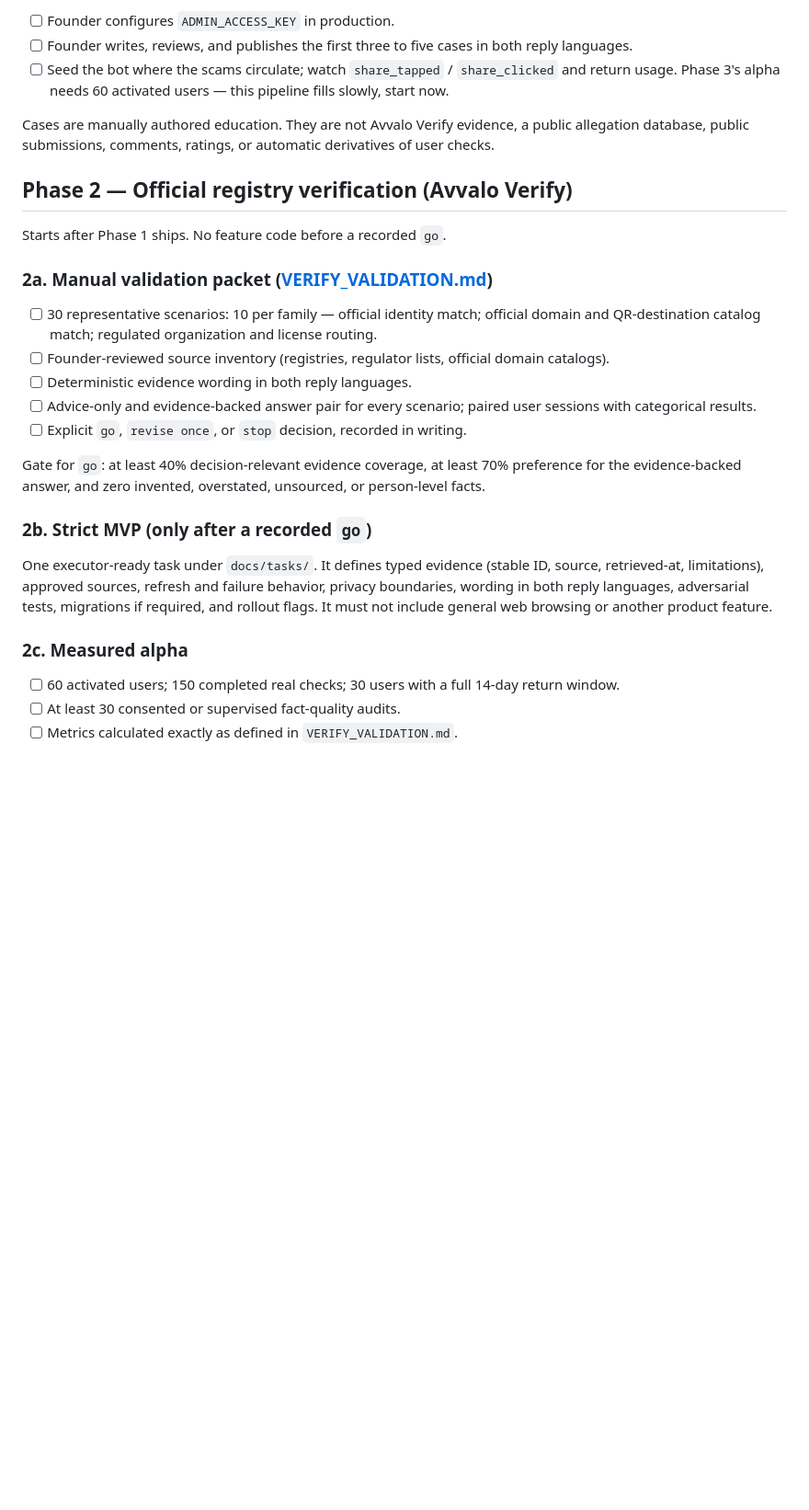
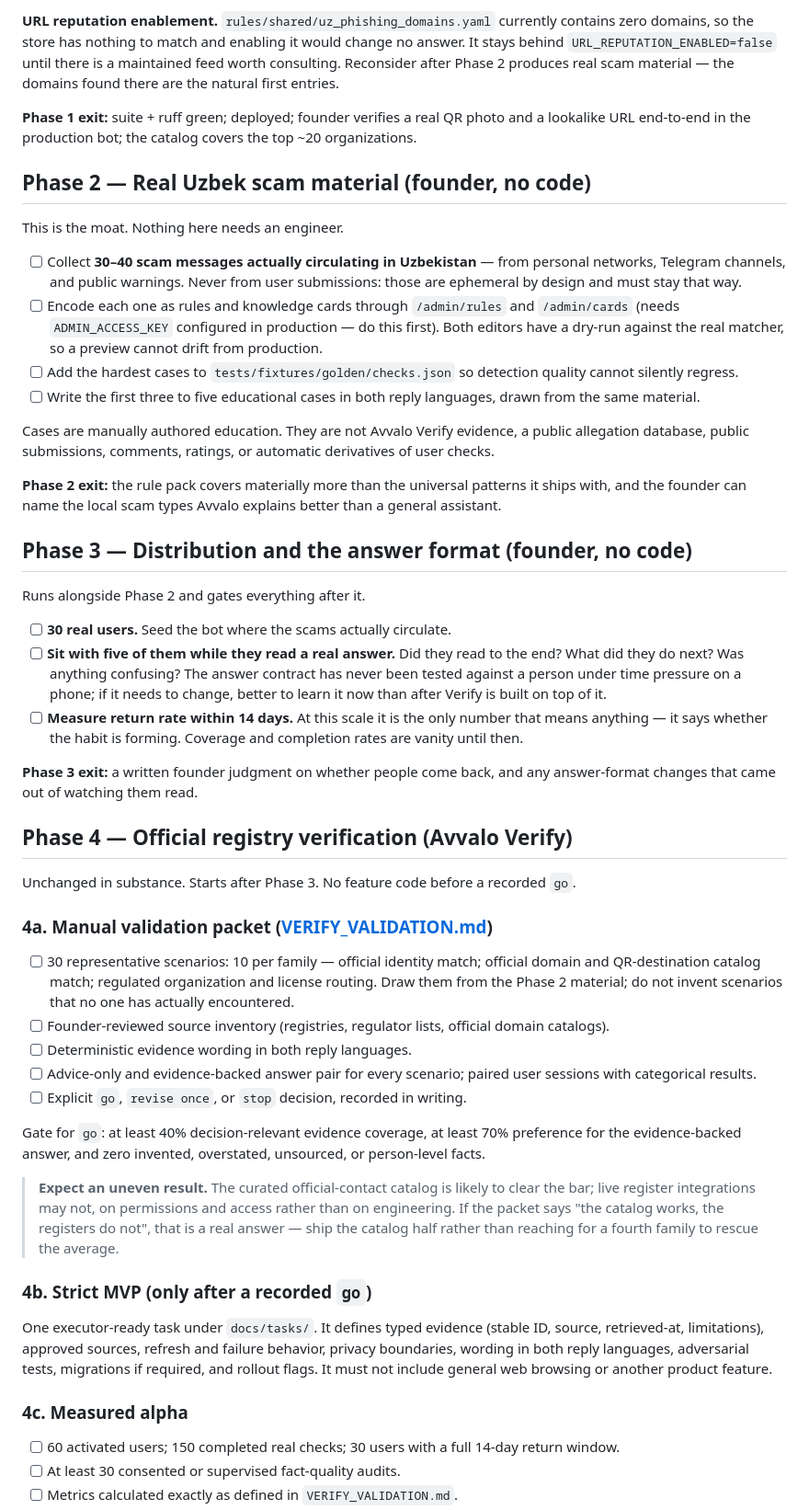
Before and after one commit to Dor28/avvalo, a Markdown page: docs/ROADMAP.md, the part around one of its changes. Shown at 92% size. GitHub-like rendering; blank space fills up the shorter version.

```diff
--- a/docs/ROADMAP.md
+++ b/docs/ROADMAP.md
@@ -77,20 +89,58 @@ photo and a lookalike URL end-to-end in the production bot.
 
-- [ ] Founder configures `ADMIN_ACCESS_KEY` in production.
-- [ ] Founder writes, reviews, and publishes the first three to five cases in both reply languages.
-- [ ] Seed the bot where the scams circulate; watch `share_tapped` / `share_clicked` and return
-      usage. Phase 3's alpha needs 60 activated users — this pipeline fills slowly, start now.
+**URL reputation enablement.** `rules/shared/uz_phishing_domains.yaml` currently contains zero
+domains, so the store has nothing to match and enabling it would change no answer. It stays behind
+`URL_REPUTATION_ENABLED=false` until there is a maintained feed worth consulting. Reconsider after
+Phase 2 produces real scam material — the domains found there are the natural first entries.
+
+**Phase 1 exit:** suite + ruff green; deployed; founder verifies a real QR photo and a lookalike
+URL end-to-end in the production bot; the catalog covers the top ~20 organizations.
+
+## Phase 2 — Real Uzbek scam material (founder, no code)
+
+This is the moat. Nothing here needs an engineer.
+
+- [ ] Collect **30–40 scam messages actually circulating in Uzbekistan** — from personal networks,
+      Telegram channels, and public warnings. Never from user submissions: those are ephemeral by
+      design and must stay that way.
+- [ ] Encode each one as rules and knowledge cards through `/admin/rules` and `/admin/cards`
+      (needs `ADMIN_ACCESS_KEY` configured in production — do this first). Both editors have a
+      dry-run against the real matcher, so a preview cannot drift from production.
+- [ ] Add the hardest cases to `tests/fixtures/golden/checks.json` so detection quality cannot
+      silently regress.
+- [ ] Write the first three to five educational cases in both reply languages, drawn from the same
+      material.
 
 Cases are manually authored education. They are not Avvalo Verify evidence, a public allegation
 database, public submissions, comments, ratings, or automatic derivatives of user checks.
 
-## Phase 2 — Official registry verification (Avvalo Verify)
+**Phase 2 exit:** the rule pack covers materially more than the universal patterns it ships with,
+and the founder can name the local scam types Avvalo explains better than a general assistant.
 
-Starts after Phase 1 ships. No feature code before a recorded `go`.
+## Phase 3 — Distribution and the answer format (founder, no code)
 
-### 2a. Manual validation packet ([VERIFY_VALIDATION.md](VERIFY_VALIDATION.md))
+Runs alongside Phase 2 and gates everything after it.
+
+- [ ] **30 real users.** Seed the bot where the scams actually circulate.
+- [ ] **Sit with five of them while they read a real answer.** Did they read to the end? What did
+      they do next? Was anything confusing? The answer contract has never been tested against a
+      person under time pressure on a phone; if it needs to change, better to learn it now than
+      after Verify is built on top of it.
+- [ ] **Measure return rate within 14 days.** At this scale it is the only number that means
+      anything — it says whether the habit is forming. Coverage and completion rates are vanity
+      until then.
+
+**Phase 3 exit:** a written founder judgment on whether people come back, and any answer-format
+changes that came out of watching them read.
+
+## Phase 4 — Official registry verification (Avvalo Verify)
+
+Unchanged in substance. Starts after Phase 3. No feature code before a recorded `go`.
+
+### 4a. Manual validation packet ([VERIFY_VALIDATION.md](VERIFY_VALIDATION.md))
 
 - [ ] 30 representative scenarios: 10 per family — official identity match; official domain and
-      QR-destination catalog match; regulated organization and license routing.
+      QR-destination catalog match; regulated organization and license routing. Draw them from the
+      Phase 2 material; do not invent scenarios that no one has actually encountered.
 - [ ] Founder-reviewed source inventory (registries, regulator lists, official domain catalogs).
 - [ ] Deterministic evidence wording in both reply languages.
 - [ ] Advice-only and evidence-backed answer pair for every scenario; paired user sessions with
@@ -100,14 +150,19 @@ Starts after Phase 1 ships. No feature code before a recorded `go`.
 Gate for `go`: at least 40% decision-relevant evidence coverage, at least 70% preference for the
 evidence-backed answer, and zero invented, overstated, unsourced, or person-level facts.
 
-### 2b. Strict MVP (only after a recorded `go`)
+> **Expect an uneven result.** The curated official-contact catalog is likely to clear the bar;
+> live register integrations may not, on permissions and access rather than on engineering. If the
+> packet says "the catalog works, the registers do not", that is a real answer — ship the catalog
+> half rather than reaching for a fourth family to rescue the average.
+
+### 4b. Strict MVP (only after a recorded `go`)
 
 One executor-ready task under `docs/tasks/`. It defines typed evidence (stable ID, source,
 retrieved-at, limitations), approved sources, refresh and failure behavior, privacy boundaries,
 wording in both reply languages, adversarial tests, migrations if required, and rollout flags.
 It must not include general web browsing or another product feature.
 
-### 2c. Measured alpha
+### 4c. Measured alpha
 
 - [ ] 60 activated users; 150 completed real checks; 30 users with a full 14-day return window.
 - [ ] At least 30 consented or supervised fact-quality audits.
```
Also changed, not shown: other parts of docs/ROADMAP.md (+65 -51 lines), docs/PRODUCT_GUIDE.md (+14 -7 lines).
